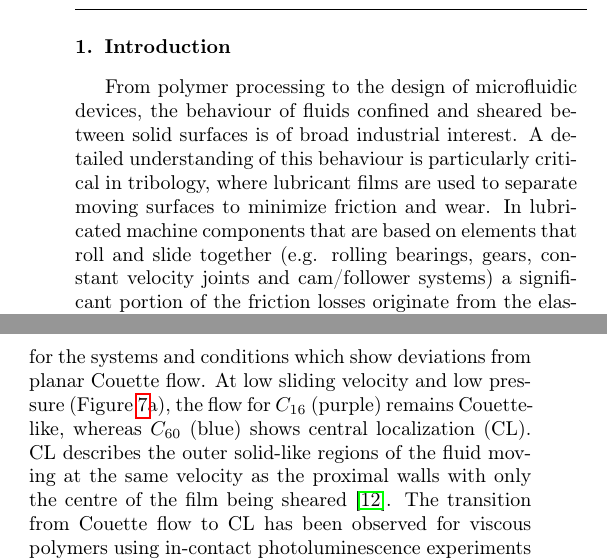
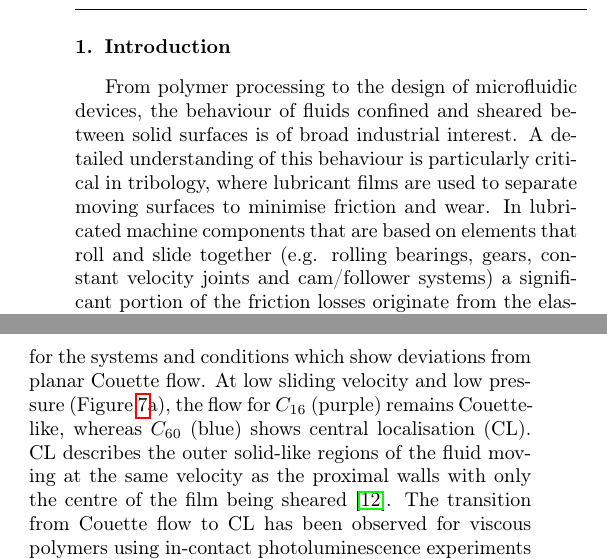
Before and after one commit to sebastianecheverrir/AlkanesV2, a LaTeX paper (main.tex): two parts of the columns of pages 1 and 5 of 11, joined at a grey line, cut so that both start at the same text. Compiled offline with pdfLaTeX.

Commit message:
Updates from ShareLaTeX

```diff
--- a/main.tex
+++ b/main.tex
@@ -98,7 +98,7 @@ In this study, the behaviour of n-alkanes confined and sheared between iron oxid
 
 \section{Introduction}
 
-From polymer processing to the design of microfluidic devices, the behaviour of fluids confined and sheared between solid surfaces is of broad industrial interest. A detailed understanding of this behaviour is particularly critical in tribology, where lubricant films are used to separate moving surfaces to minimize friction and wear. In lubricated machine components that are based on elements that roll and slide together (e.g. rolling bearings, gears, constant velocity joints and cam/follower systems) a significant portion of the friction losses originate from the elastohydrodynamic lubrication (EHL) regime. In the EHL regime, thin lubricant films are subjected to very high pressures (GPa) and shear rates ($> 10^{7}~\SI{}{\per\second}$). These conditions are challenging to probe directly through experiment, and thus the behaviour of lubricants under EHL conditions remains somewhat unclear~\cite{Spikes2014}.
+From polymer processing to the design of microfluidic devices, the behaviour of fluids confined and sheared between solid surfaces is of broad industrial interest. A detailed understanding of this behaviour is particularly critical in tribology, where lubricant films are used to separate moving surfaces to minimise friction and wear. In lubricated machine components that are based on elements that roll and slide together (e.g. rolling bearings, gears, constant velocity joints and cam/follower systems) a significant portion of the friction losses originate from the elastohydrodynamic lubrication (EHL) regime. In the EHL regime, thin lubricant films are subjected to very high pressures (GPa) and shear rates ($> 10^{7}~\SI{}{\per\second}$). These conditions are challenging to probe directly through experiment, and thus the behaviour of lubricants under EHL conditions remains somewhat unclear~\cite{Spikes2014}.
 
 Alongside experiments, nonequilibrium molecular dynamics (NEMD) simulations can provide unique insights into the behaviour of lubricants under EHL conditions~\cite{Ewen2018}. Since the early 1990s, many studies have investigated the behaviour of lubricants strongly confined ($< 6$ molecular layers) between solid surfaces, where confinement is known to significantly increase viscosity~\cite{Granick1991}. Early NEMD simulations of thin atomic and molecular fluid films suggested that this viscosity increase was due to vitrification to a glassy state or even crystallization~\cite{Thompson1992}. They also showed flow behaviour that deviated from the linear (Couette) case, such as boundary slip as well as slip between molecular layers within the fluid film itself~\cite{Thompson1990}. NEMD comparisons between thin (8 molecular layers) films of different n-alkane chain lengths ($C_6 - C_{80}$) suggested that, at low pressure (\SI{0.1}{\mega\pascal}), interlayer slip within the ordered film occurred and shear stress was sensitive to the chain length~\cite{Koike1998}. Conversely, at high pressure (\SI{100}{\mega\pascal}), boundary slip occurred and the shear stress was insensitive to the chain length~\cite{Koike1998}. The shear stress was also found to be dependent on chain length ($C_{20} - C_{1400}$) for thin (7 molecular layers) n-alkane films sheared between polymer-like surfaces (no-slip) at low pressure (\SI{10}{\mega\pascal})~\cite{Sivebaek2008}. However, for metal-like surfaces (slip), the shear stress was independent on the chain length under the same conditions~\cite{Sivebaek2008}. For the same systems, the shear stress was also shown to increase monotonically with the sliding velocity for metal-like surfaces but to be independent of sliding velocity on polymer-like surfaces~\cite{Sivebaek2010}. It was also found that shorter ($C_{20}$) chains melt under shear, whereas longer chains only showed thermal softening~\cite{Sivebaek2012}.
 
@@ -469,7 +469,7 @@ Figure \ref{fig:VelProf_MDP2} shows the atomic mass density profile in the \emph
 
 The mass density profiles in Figure \ref{fig:VelProf_MDP2} show the through-thickness layering of the fluids, which is strongest close to the walls. Generally, longer chains ($C_{60}$ in blue) show stronger layering compared to shorter chains ($C_{16}$ in purple), suggesting they form more solid-like films~\cite{Ewen2017a}. Comparing Figure \ref{fig:VelProf_MDP2}a with \ref{fig:VelProf_MDP2}b and Figure \ref{fig:VelProf_MDP2}c with \ref{fig:VelProf_MDP2}d shows that the films become less layered (particularly in the centre of the film), and thus more liquid-like at higher sliding velocity. Comparing Figure \ref{fig:VelProf_MDP2}a with \ref{fig:VelProf_MDP2}c and Figure \ref{fig:VelProf_MDP2}b with \ref{fig:VelProf_MDP2}d shows that the films become more layered and thus more solid-like at higher pressure.
 
-The velocity profiles show deviations from planar Couette flow at the onset of shear for several of the systems and conditions studied; however, for the majority of systems and conditions (not shown), a Couette profile develops once a nonequilibrium steady state is reached (see Appendix). Figure \ref{fig:VelProf_MDP2} shows steady state velocity profiles for the systems and conditions which show deviations from planar Couette flow. At low sliding velocity and low pressure (Figure \ref{fig:VelProf_MDP2}a), the flow for $C_{16}$ (purple) remains Couette-like, whereas $C_{60}$ (blue) shows central localization (CL). CL describes the outer solid-like regions of the fluid moving at the same velocity as the proximal walls with only the centre of the film being sheared~\cite{Heyes2012}. The transition from Couette flow to CL has been observed for viscous polymers using in-contact photoluminescence experiments under EHL conditions~\cite{Galmiche2016}. It has also been observed in previous NEMD simulations of atomic fluids~\cite{Heyes2012,Gattinoni2013,Mackowiak2016} as well as alkanes and traction fluids~\cite{Ewen2017a} under EHL conditions. At low sliding velocity and high pressure, (Figure \ref{fig:VelProf_MDP2}c), $C_{16}$ again shows Couette flow while $C_{60}$ shows plug slip (PS). Here, the central part of the film becomes solid-like and shear is localized near (but not at) the fluid-wall interface~\cite{Heyes2012}. The transition from Couette flow to PS has been observed for viscous polymers using in-contact photoluminescence experiments under EHL conditions~\cite{Ponjavic2014a}. The transition from CL to PS with increasing pressure has been observed in previous NEMD simulations of atomic fluids~\cite{Heyes2012,Gattinoni2013,Mackowiak2016} and traction fluids~\cite{Ewen2017a}. At high sliding velocity, linear velocity profiles are recovered due to melting of the solid-like regions. At high sliding velocity and low pressure (Figure \ref{fig:VelProf_MDP2}b), a small amount of boundary slip at the fluid-wall interface (slip length < 1 nm) is observed for both $C_{16}$ and $C_{60}$, in agreement with previous NEMD simulations of thinner films~\cite{Sivebaek2010,Ta2017}. The slip length increases with increasing pressure (Figure \ref{fig:VelProf_MDP2}d) as has been observed in previous NEMD simulations~\cite{Ta2017} and in-contact photoluminescence experiments~\cite{Ponjavic2014}.
+The velocity profiles show deviations from planar Couette flow at the onset of shear for several of the systems and conditions studied; however, for the majority of systems and conditions (not shown), a Couette profile develops once a nonequilibrium steady state is reached (see Appendix). Figure \ref{fig:VelProf_MDP2} shows steady state velocity profiles for the systems and conditions which show deviations from planar Couette flow. At low sliding velocity and low pressure (Figure \ref{fig:VelProf_MDP2}a), the flow for $C_{16}$ (purple) remains Couette-like, whereas $C_{60}$ (blue) shows central localisation (CL). CL describes the outer solid-like regions of the fluid moving at the same velocity as the proximal walls with only the centre of the film being sheared~\cite{Heyes2012}. The transition from Couette flow to CL has been observed for viscous polymers using in-contact photoluminescence experiments under EHL conditions~\cite{Galmiche2016}. It has also been observed in previous NEMD simulations of atomic fluids~\cite{Heyes2012,Gattinoni2013,Mackowiak2016} as well as alkanes and traction fluids~\cite{Ewen2017a} under EHL conditions. At low sliding velocity and high pressure, (Figure \ref{fig:VelProf_MDP2}c), $C_{16}$ again shows Couette flow while $C_{60}$ shows plug slip (PS). Here, the central part of the film becomes solid-like and shear is localized near (but not at) the fluid-wall interface~\cite{Heyes2012}. The transition from Couette flow to PS has been observed for viscous polymers using in-contact photoluminescence experiments under EHL conditions~\cite{Ponjavic2014a}. The transition from CL to PS with increasing pressure has been observed in previous NEMD simulations of atomic fluids~\cite{Heyes2012,Gattinoni2013,Mackowiak2016} and traction fluids~\cite{Ewen2017a}. At high sliding velocity, linear velocity profiles are recovered due to melting of the solid-like regions. At high sliding velocity and low pressure (Figure \ref{fig:VelProf_MDP2}b), a small amount of boundary slip at the fluid-wall interface (slip length < 1 nm) is observed for both $C_{16}$ and $C_{60}$, in agreement with previous NEMD simulations of thinner films~\cite{Sivebaek2010,Ta2017}. The slip length increases with increasing pressure (Figure \ref{fig:VelProf_MDP2}d) as has been observed in previous NEMD simulations~\cite{Ta2017} and in-contact photoluminescence experiments~\cite{Ponjavic2014}.
 %-1.39716 , 81.0918
 %-1.39716 , 81.0918
 %-1.51672, 75.8545
```
Also changed, not shown: main.tex (6 more changed lines).
